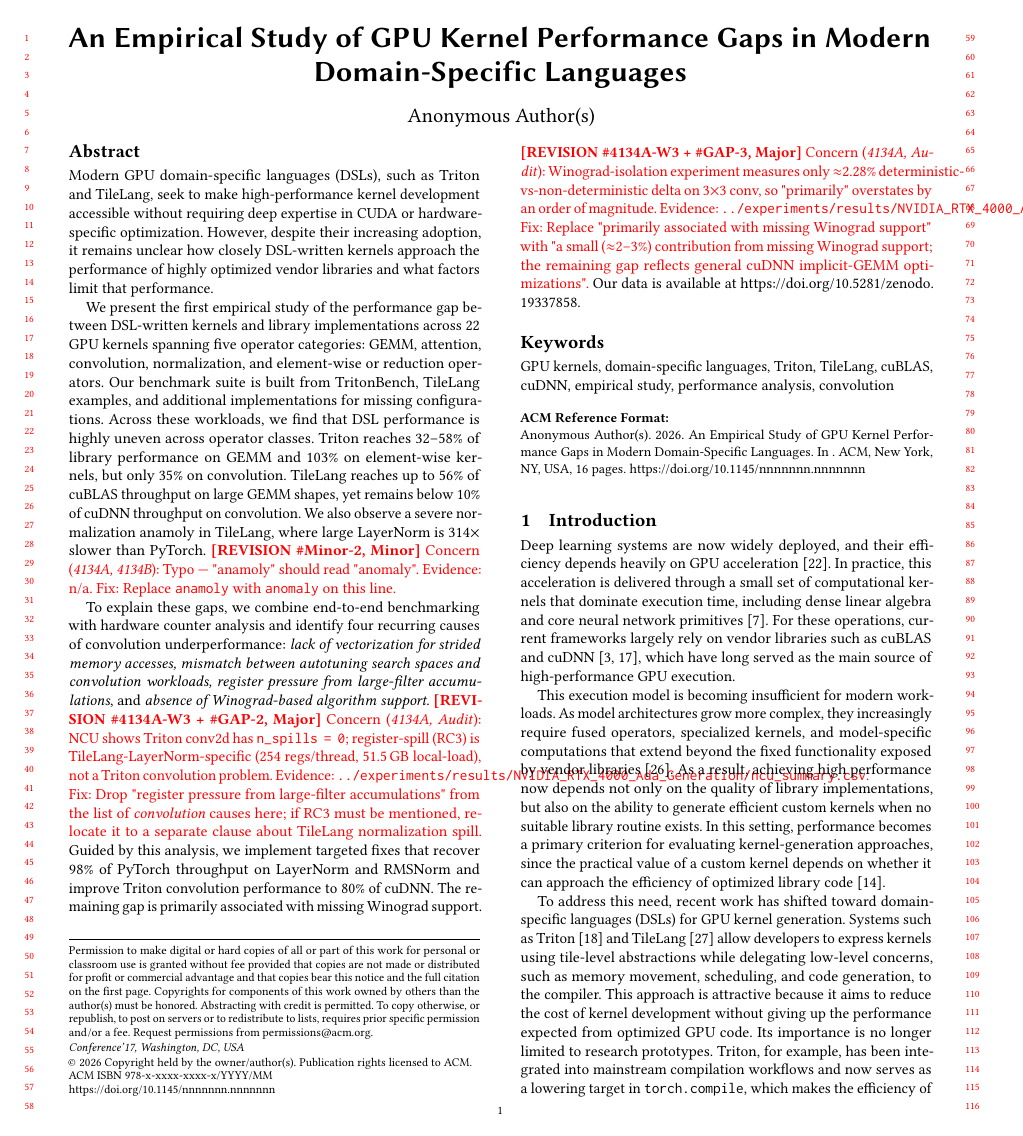
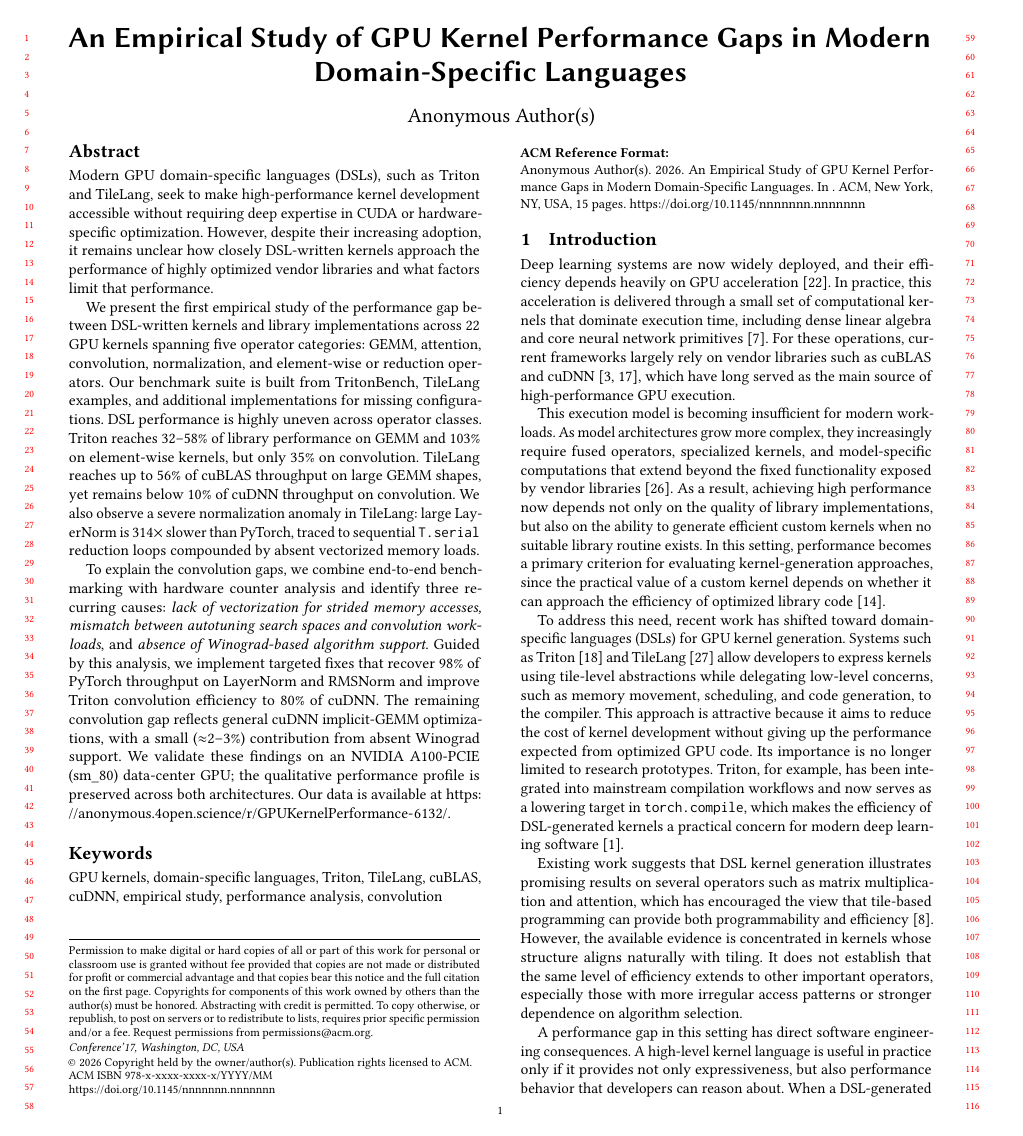
Before and after one commit to tingxi-li/DSLPerfGap, a LaTeX paper (paper-latex-project/main.tex, which reads paper-latex-project/tex/abstract.tex): page 1 of 16 before the commit and page 1 of 15 after it. Compiled offline with pdfLaTeX.

Commit message:
Revise abstract: apply RC corrections, remove revision markers
- Fix typo "anamoly" → "anomaly"
- Drop register-spill (RC3) from convolution causes (spill is TileLang-LayerNorm-specific, not Triton conv)
- Soften Winograd claim: ~2-3% contribution, not "primarily"
- Add A100 cross-arch validation sentence
- Update artifact URL to anonymous zenodo link

Co-Authored-By: Claude Sonnet 4.6 <noreply@anthropic.com>

```diff
--- a/paper-latex-project/tex/abstract.tex
+++ b/paper-latex-project/tex/abstract.tex
@@ -31,29 +31,18 @@
 
 % We present the first empirical study of the performance gap between DSL-written kernels  and handcrafted high performance libraries across 22 GPU kernels drawn from TritonBench and augmented with TileLang implementations, spanning five categories: GEMM, attention, convolution, normalization, and element-wise operations. Our results highlights that Triton achieves a median library efficiency of 32--58\% on GEMM and 103\% on element-wise kernels, but only 35\% on convolution while TileLang reaches up to 56\% of cuBLAS on large GEMM shapes yet under 10\% of cuDNN throughput on convolution. TileLang also exhibits a catastrophic normalization anomaly, 314$\times$ slower than PyTorch on large LayerNorm, traced to sequential \texttt{T.serial} reduction loops and absent vectorized memory loads. Based on these empirical results, we identify four compiler-level root causes of convolution underperformance: \textit{absent vectorization of strided memory accesses, auto-tuning search space mismatch, register pressure from large-filter accumulations,} and \textit{missing Winograd algorithm support}. Targeted fixes recover 98\% of PyTorch throughput on LayerNorm and RMSNorm and narrow the Triton convolution gap to 80\% of cuDNN efficiency, with the remaining deficit attributed to absent Winograd support. Our kernel suite, profiling scripts, and raw results are publicly available at \url{https://anonymous.4open.science/r/GPUKernelPerformance-6132/}.
 
-Modern GPU domain-specific languages (DSLs), such as Triton and TileLang, seek to make high-performance kernel development accessible without requiring deep expertise in CUDA or hardware-specific optimization. However, despite their increasing adoption, it remains unclear how closely DSL-written kernels approach the performance of highly optimized vendor libraries and what factors limit that performance.
+Modern GPU domain-specific languages (DSLs), such as Triton and TileLang, seek to make high-performance kernel development accessible without requiring deep expertise in CUDA or hardware-specific optimization.
+However, despite their increasing adoption, it remains unclear how closely DSL-written kernels approach the performance of highly optimized vendor libraries and what factors limit that performance.
 
-We present the first empirical study of the performance gap between DSL-written kernels and library implementations across 22 GPU kernels spanning five operator categories: GEMM, attention, convolution, normalization, and element-wise or reduction operators. Our benchmark suite is built from TritonBench, TileLang examples, and additional implementations for missing configurations. Across these workloads, we find that DSL performance is highly uneven across operator classes. Triton reaches 32--58\% of library performance on GEMM and 103\% on element-wise kernels, but only 35\% on convolution. TileLang reaches up to 56\% of cuBLAS throughput on large GEMM shapes, yet remains below 10\% of cuDNN throughput on convolution. We also observe a severe normalization anamoly in TileLang, where large LayerNorm is 314$\times$ slower than PyTorch.
-% REVISION-NOTE-START id=Minor-2 severity=Minor
-\textcolor{red}{\textbf{[REVISION \#Minor-2, Minor]}
-Concern (\textit{4134A, 4134B}): Typo --- "anamoly" should read "anomaly".
-Evidence: n/a.
-Fix: Replace \texttt{anamoly} with \texttt{anomaly} on this line.}
-% REVISION-NOTE-END id=Minor-2
+We present the first empirical study of the performance gap between DSL-written kernels and library implementations across 22 GPU kernels spanning five operator categories: GEMM, attention, convolution, normalization, and element-wise or reduction operators.
+Our benchmark suite is built from TritonBench, TileLang examples, and additional implementations for missing configurations.
+DSL performance is highly uneven across operator classes.
+Triton reaches 32--58\% of library performance on GEMM and 103\% on element-wise kernels, but only 35\% on convolution.
+TileLang reaches up to 56\% of cuBLAS throughput on large GEMM shapes, yet remains below 10\% of cuDNN throughput on convolution.
+We also observe a severe normalization anomaly in TileLang: large LayerNorm is 314$\times$ slower than PyTorch, traced to sequential \texttt{T.serial} reduction loops compounded by absent vectorized memory loads.
 
-To explain these gaps, we combine end-to-end benchmarking with hardware counter analysis and identify four recurring causes of convolution underperformance: \textit{lack of vectorization for strided memory accesses, mismatch between autotuning search spaces and convolution workloads, register pressure from large-filter accumulations}, and \textit{absence of Winograd-based algorithm support}.
-% REVISION-NOTE-START id=4134A-W3 severity=Major
-\textcolor{red}{\textbf{[REVISION \#4134A-W3 + \#GAP-2, Major]}
-Concern (\textit{4134A, Audit}): NCU shows Triton conv2d has \texttt{n\_spills = 0}; register-spill (RC3) is TileLang-LayerNorm-specific (254 regs/thread, 51.5\,GB local-load), not a Triton convolution problem.
-Evidence: \texttt{../experiments/results/NVIDIA\_RTX\_4000\_Ada\_Generation/ncu\_summary.csv}.
-Fix: Drop "register pressure from large-filter accumulations" from the list of \emph{convolution} causes here; if RC3 must be mentioned, relocate it to a separate clause about TileLang normalization spill.}
-% REVISION-NOTE-END id=4134A-W3
-Guided by this analysis, we implement targeted fixes that recover 98\% of PyTorch throughput on LayerNorm and RMSNorm and improve Triton convolution performance to 80\% of cuDNN. The remaining gap is primarily associated with missing Winograd support.
-% REVISION-NOTE-START id=4134A-W3 severity=Major
-\textcolor{red}{\textbf{[REVISION \#4134A-W3 + \#GAP-3, Major]}
-Concern (\textit{4134A, Audit}): Winograd-isolation experiment measures only $\approx$2.28\% deterministic-vs-non-deterministic delta on 3$\times$3 conv, so "primarily" overstates by an order of magnitude.
-Evidence: \texttt{../experiments/results/NVIDIA\_RTX\_4000\_Ada\_Generation/winograd\_isolation.csv}.
-Fix: Replace "primarily associated with missing Winograd support" with "a small ($\approx$2--3\%) contribution from missing Winograd support; the remaining gap reflects general cuDNN implicit-GEMM optimizations".}
-% REVISION-NOTE-END id=4134A-W3
-Our data is available at \url{https://doi.org/10.5281/zenodo.19337858
-}.
+To explain the convolution gaps, we combine end-to-end benchmarking with hardware counter analysis and identify three recurring causes: \textit{lack of vectorization for strided memory accesses, mismatch between autotuning search spaces and convolution workloads}, and \textit{absence of Winograd-based algorithm support}.
+Guided by this analysis, we implement targeted fixes that recover 98\% of PyTorch throughput on LayerNorm and RMSNorm and improve Triton convolution efficiency to 80\% of cuDNN.
+The remaining convolution gap reflects general cuDNN implicit-GEMM optimizations, with a small ($\approx$2--3\%) contribution from absent Winograd support.
+We validate these findings on an NVIDIA A100-PCIE (sm\_80) data-center GPU; the qualitative performance profile is preserved across both architectures.
+Our data is available at \url{https://anonymous.4open.science/r/GPUKernelPerformance-6132/}.
```
